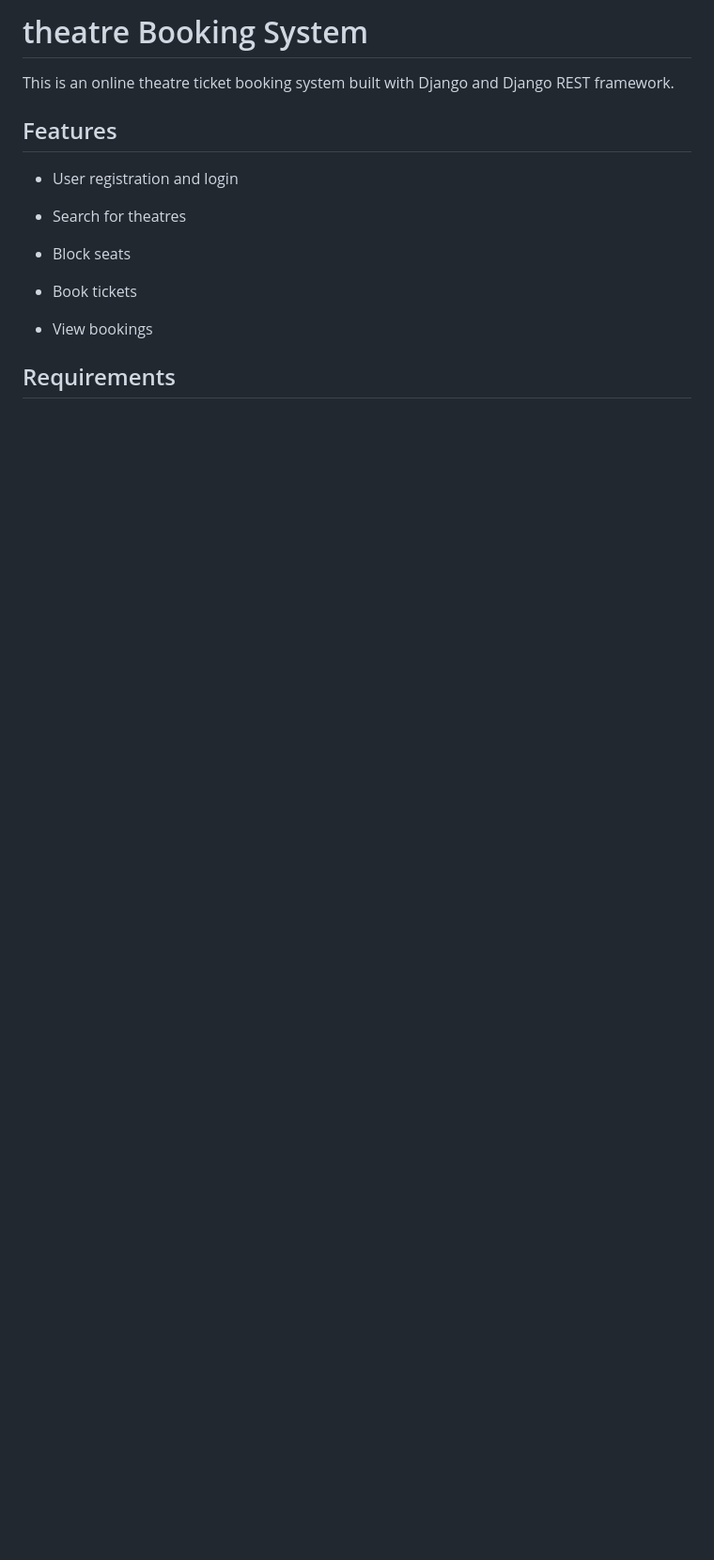
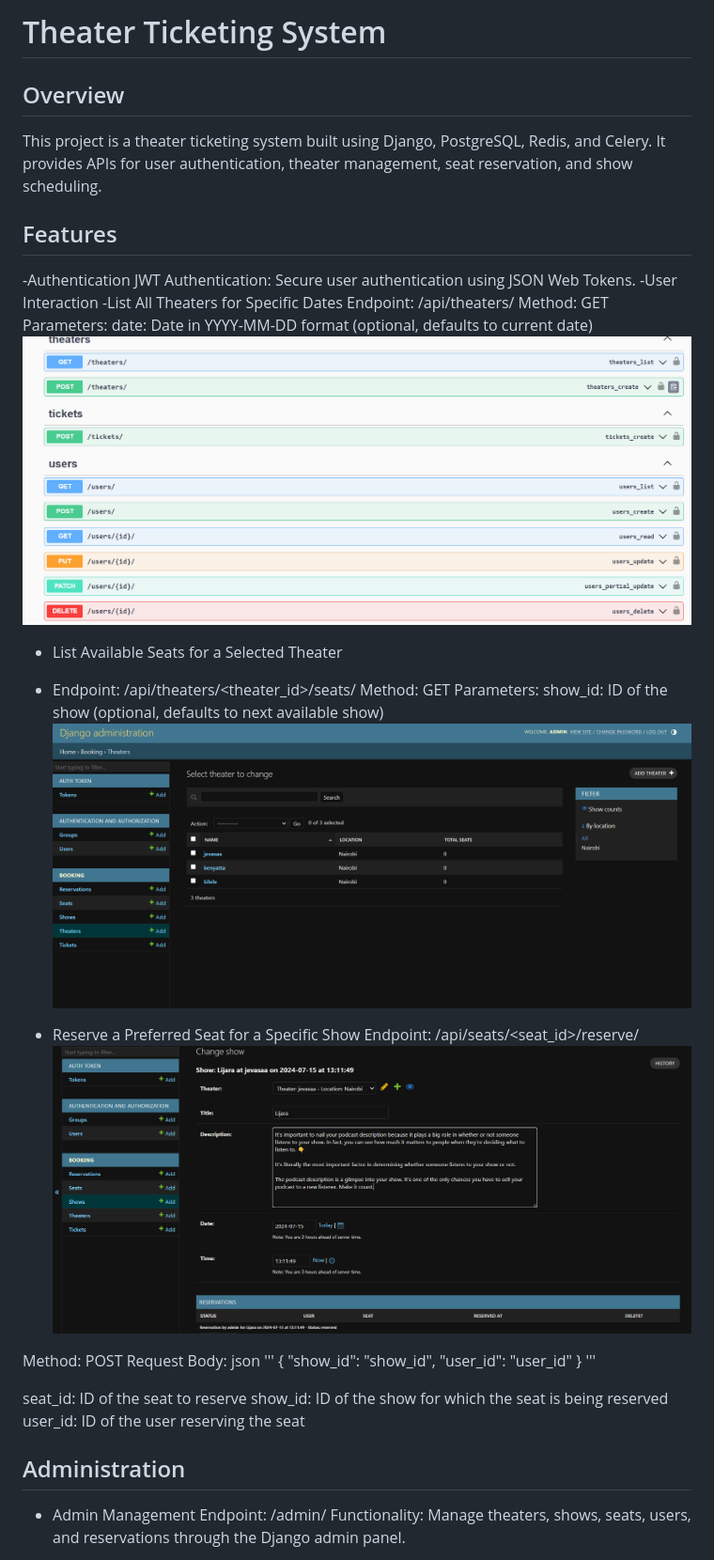
Before and after one commit to kemoeverlyne/theatre-booking-system, a Markdown page: README.md, the part around the change printed below. Shown: that part at 94% size. Rendered like a GitHub page; pictures changed too: image-3.png (added); blank space fills up the shorter version.

```diff
--- a/README.md
+++ b/README.md
@@ -1,15 +1,44 @@
-# theatre Booking System
+# Theater Ticketing System
 
-This is an online theatre ticket booking system built with Django and Django REST framework.
+## Overview
+This project is a theater ticketing system built using Django, PostgreSQL, Redis, and Celery. It provides APIs for user authentication, theater management, seat reservation, and show scheduling.
 
 ## Features
+-Authentication
+JWT Authentication: Secure user authentication using JSON Web Tokens.
+-User Interaction
+    -List All Theaters for Specific Dates
+Endpoint: /api/theaters/
+Method: GET
+Parameters:
+date: Date in YYYY-MM-DD format (optional, defaults to current date)
+![alt text](image-3.png)
+- List Available Seats for a Selected Theater
+- Endpoint: /api/theaters/<theater_id>/seats/
+Method: GET
+Parameters:
+show_id: ID of the show (optional, defaults to next available show)
+![alt text](image-2.png)
 
-- User registration and login
+- Reserve a Preferred Seat for a Specific Show
+Endpoint: /api/seats/<seat_id>/reserve/
+![alt text](image-1.png)
 
-- Search for theatres
-- Block seats
-- Book tickets
-- View bookings
+Method: POST
+Request Body:
+json
+'''
+{
+  "show_id": "show_id",
+  "user_id": "user_id"
+}
+'''
 
-## Requirements
+seat_id: ID of the seat to reserve
+show_id: ID of the show for which the seat is being reserved
+user_id: ID of the user reserving the seat
+## Administration
+- Admin Management
+Endpoint: /admin/
+Functionality: Manage theaters, shows, seats, users, and reservations through the Django admin panel.
 
```
Also changed, not shown: other parts of README.md (+31 -40 lines), 1 other file.
